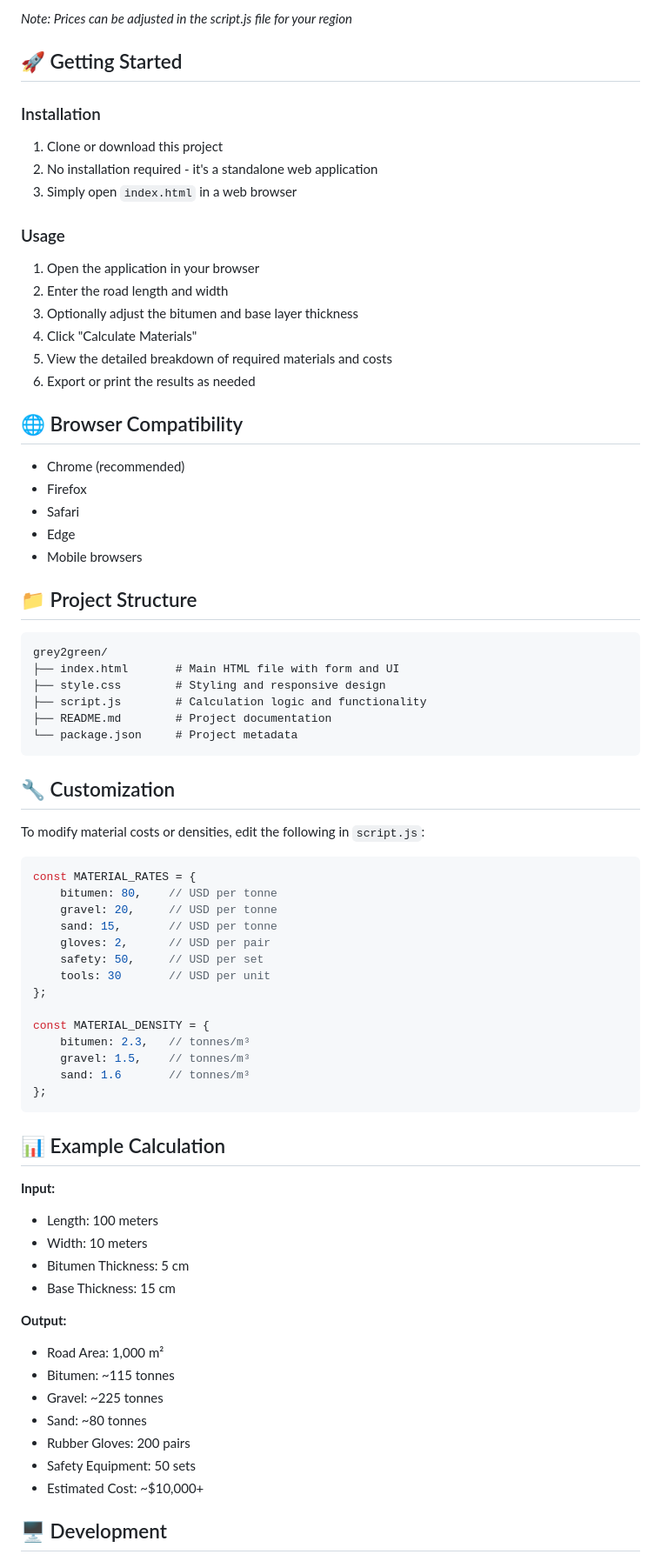
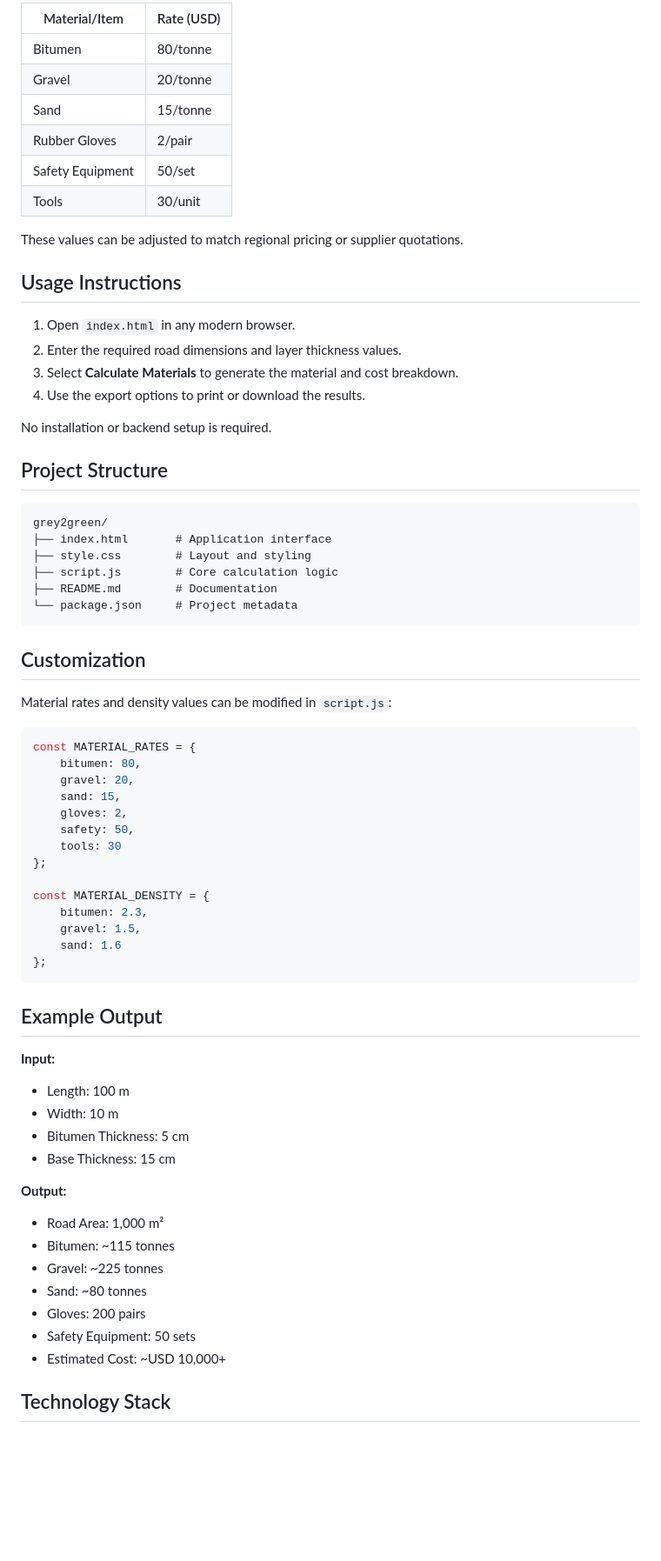
Before and after one commit to Manoshkailas/grey2green, a Markdown page: README.md, the part around one of its changes. Shown at 87% size. Rendered like a GitHub page; blank space fills up the shorter version.

````diff
--- a/README.md
+++ b/README.md
@@ -66,68 +66,61 @@ Prices (USD):
 
-*Note: Prices can be adjusted in the script.js file for your region*
+| Material/Item       | Rate (USD) |
+|---------------------|------------|
+| Bitumen             | 80/tonne   |
+| Gravel              | 20/tonne   |
+| Sand                | 15/tonne   |
+| Rubber Gloves       | 2/pair     |
+| Safety Equipment    | 50/set     |
+| Tools               | 30/unit    |
 
-## 🚀 Getting Started
+These values can be adjusted to match regional pricing or supplier quotations.
 
-### Installation
+## Usage Instructions
 
-1. Clone or download this project
-2. No installation required - it's a standalone web application
-3. Simply open `index.html` in a web browser
+1. Open `index.html` in any modern browser.
+2. Enter the required road dimensions and layer thickness values.
+3. Select **Calculate Materials** to generate the material and cost breakdown.
+4. Use the export options to print or download the results.
 
-### Usage
+No installation or backend setup is required.
 
-1. Open the application in your browser
-2. Enter the road length and width
-3. Optionally adjust the bitumen and base layer thickness
-4. Click "Calculate Materials"
-5. View the detailed breakdown of required materials and costs
-6. Export or print the results as needed
-
-## 🌐 Browser Compatibility
-
-- Chrome (recommended)
-- Firefox
-- Safari
-- Edge
-- Mobile browsers
-
-## 📁 Project Structure
+## Project Structure
 
 ```
 grey2green/
-├── index.html       # Main HTML file with form and UI
-├── style.css        # Styling and responsive design
-├── script.js        # Calculation logic and functionality
-├── README.md        # Project documentation
+├── index.html       # Application interface
+├── style.css        # Layout and styling
+├── script.js        # Core calculation logic
+├── README.md        # Documentation
 └── package.json     # Project metadata
 ```
 
-## 🔧 Customization
+## Customization
 
-To modify material costs or densities, edit the following in `script.js`:
+Material rates and density values can be modified in `script.js`:
 
 ```javascript
 const MATERIAL_RATES = {
-    bitumen: 80,    // USD per tonne
-    gravel: 20,     // USD per tonne
-    sand: 15,       // USD per tonne
-    gloves: 2,      // USD per pair
-    safety: 50,     // USD per set
-    tools: 30       // USD per unit
+    bitumen: 80,
+    gravel: 20,
+    sand: 15,
+    gloves: 2,
+    safety: 50,
+    tools: 30
 };
 
 const MATERIAL_DENSITY = {
-    bitumen: 2.3,   // tonnes/m³
-    gravel: 1.5,    // tonnes/m³
-    sand: 1.6       // tonnes/m³
+    bitumen: 2.3,
+    gravel: 1.5,
+    sand: 1.6
 };
 ```
 
-## 📊 Example Calculation
+## Example Output
 
 **Input:**
-- Length: 100 meters
-- Width: 10 meters
+- Length: 100 m
+- Width: 10 m
 - Bitumen Thickness: 5 cm
 - Base Thickness: 15 cm
 
@@ -136,9 +129,9 @@ const MATERIAL_DENSITY = {
 - Bitumen: ~115 tonnes
 - Gravel: ~225 tonnes
 - Sand: ~80 tonnes
-- Rubber Gloves: 200 pairs
+- Gloves: 200 pairs
 - Safety Equipment: 50 sets
-- Estimated Cost: ~$10,000+
+- Estimated Cost: ~USD 10,000+
 
-## 🖥️ Development
+## Technology Stack
 
````
Also changed, not shown: other parts of README.md (+49 -68 lines).
